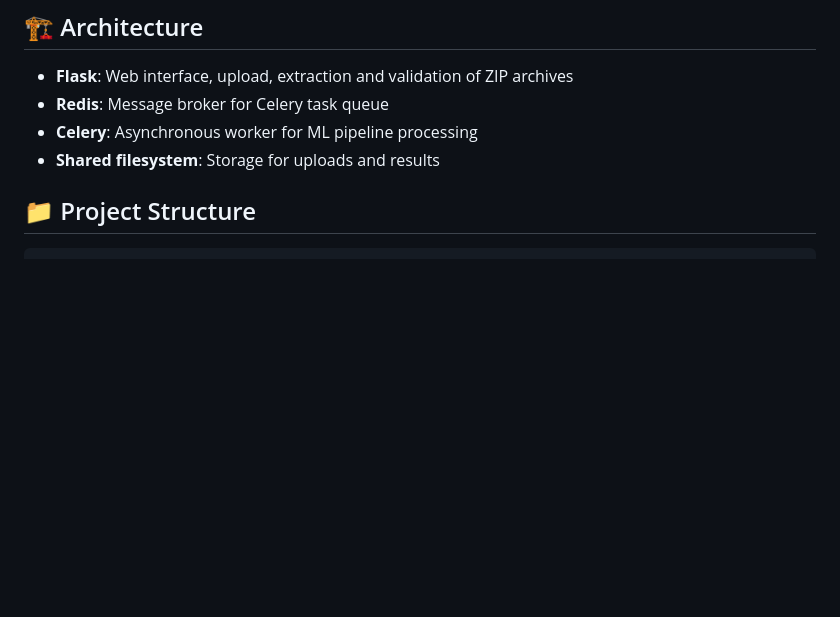
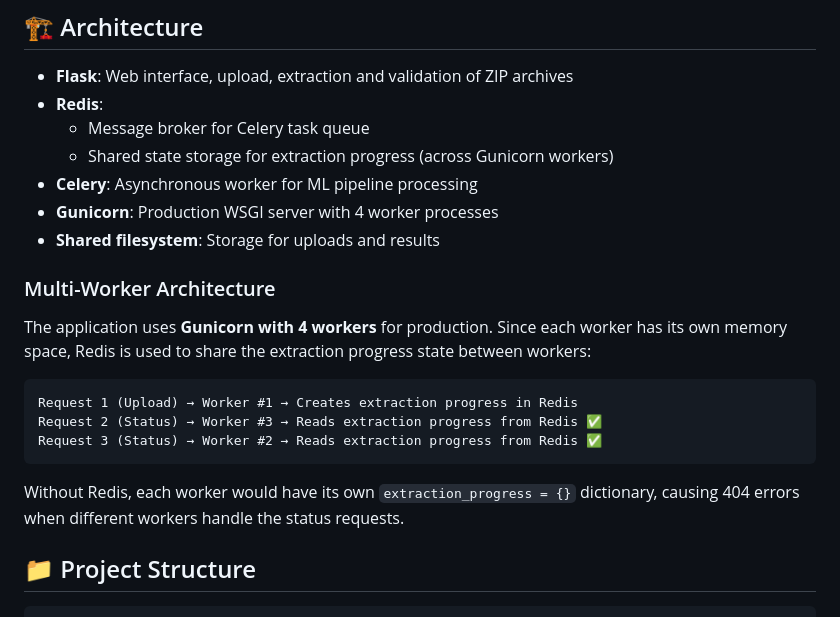
Before and after one commit to antosomzi/traffic-sign-app, a Markdown page: README.md, the part around the change printed below. Rendered like a GitHub page; blank space fills up the shorter version.

````diff
--- a/README.md
+++ b/README.md
@@ -5,9 +5,24 @@ Web application for uploading, validating, and asynchronously processing recordi
 ## 🏗️ Architecture
 
 - **Flask**: Web interface, upload, extraction and validation of ZIP archives
-- **Redis**: Message broker for Celery task queue
+- **Redis**:
+  - Message broker for Celery task queue
+  - Shared state storage for extraction progress (across Gunicorn workers)
 - **Celery**: Asynchronous worker for ML pipeline processing
+- **Gunicorn**: Production WSGI server with 4 worker processes
 - **Shared filesystem**: Storage for uploads and results
+
+### Multi-Worker Architecture
+
+The application uses **Gunicorn with 4 workers** for production. Since each worker has its own memory space, Redis is used to share the extraction progress state between workers:
+
+```
+Request 1 (Upload) → Worker #1 → Creates extraction progress in Redis
+Request 2 (Status) → Worker #3 → Reads extraction progress from Redis ✅
+Request 3 (Status) → Worker #2 → Reads extraction progress from Redis ✅
+```
+
+Without Redis, each worker would have its own `extraction_progress = {}` dictionary, causing 404 errors when different workers handle the status requests.
 
 ## 📁 Project Structure
 
````
Also changed, not shown: other parts of README.md (+98 -1 lines).
